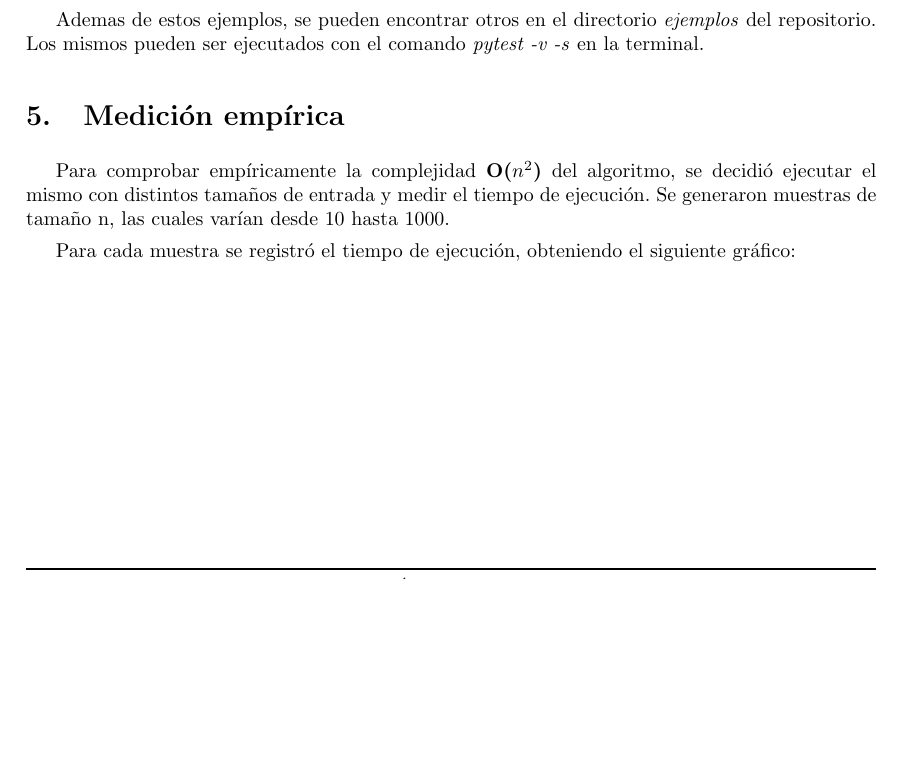
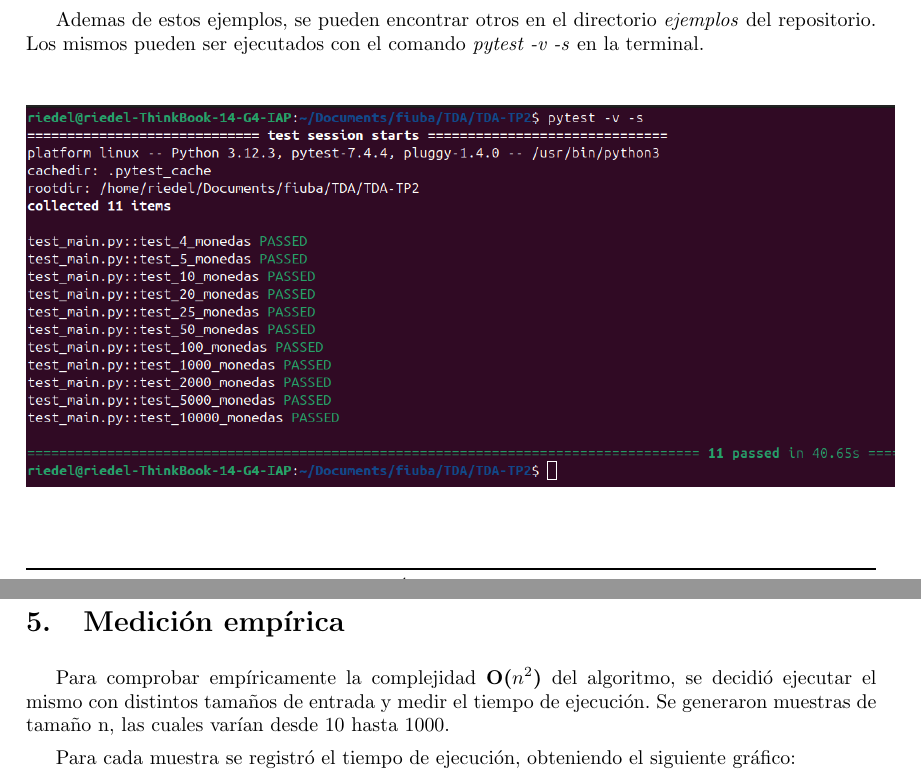
Before and after one commit to MartinAlejo/TDA-TP2, a LaTeX document (dev_informe/main.tex, which reads dev_informe/tex/ejemplosDeSolucion.tex): part of page 8 of 10 before the commit and two parts of pages 8 and 9 of 10 after it, the two joined at a grey line, cut so that both start at the same text, the shorter picture padded with empty space. Compiled offline with pdfLaTeX.

Commit message:
Add tests to informe

```diff
--- a/dev_informe/tex/ejemplosDeSolucion.tex
+++ b/dev_informe/tex/ejemplosDeSolucion.tex
@@ -37,3 +37,7 @@ Este ejemplo es con 25 monedas:
 Como podemos observar, los resultados obtenidos coinciden con los \textit{Resultados esperados} compartidos por la cátedra.
 
 Ademas de estos ejemplos, se pueden encontrar otros en el directorio \textit{ejemplos} del repositorio. Los mismos pueden ser ejecutados con el comando \textit{pytest -v -s} en la terminal.
+
+\begin{center}
+    \includegraphics[scale = 0.4]{ {images/tests.png} }
+\end{center}
```
Also changed, not shown: dev_informe/images/tests.png (added), dev_informe/main.pdf.
